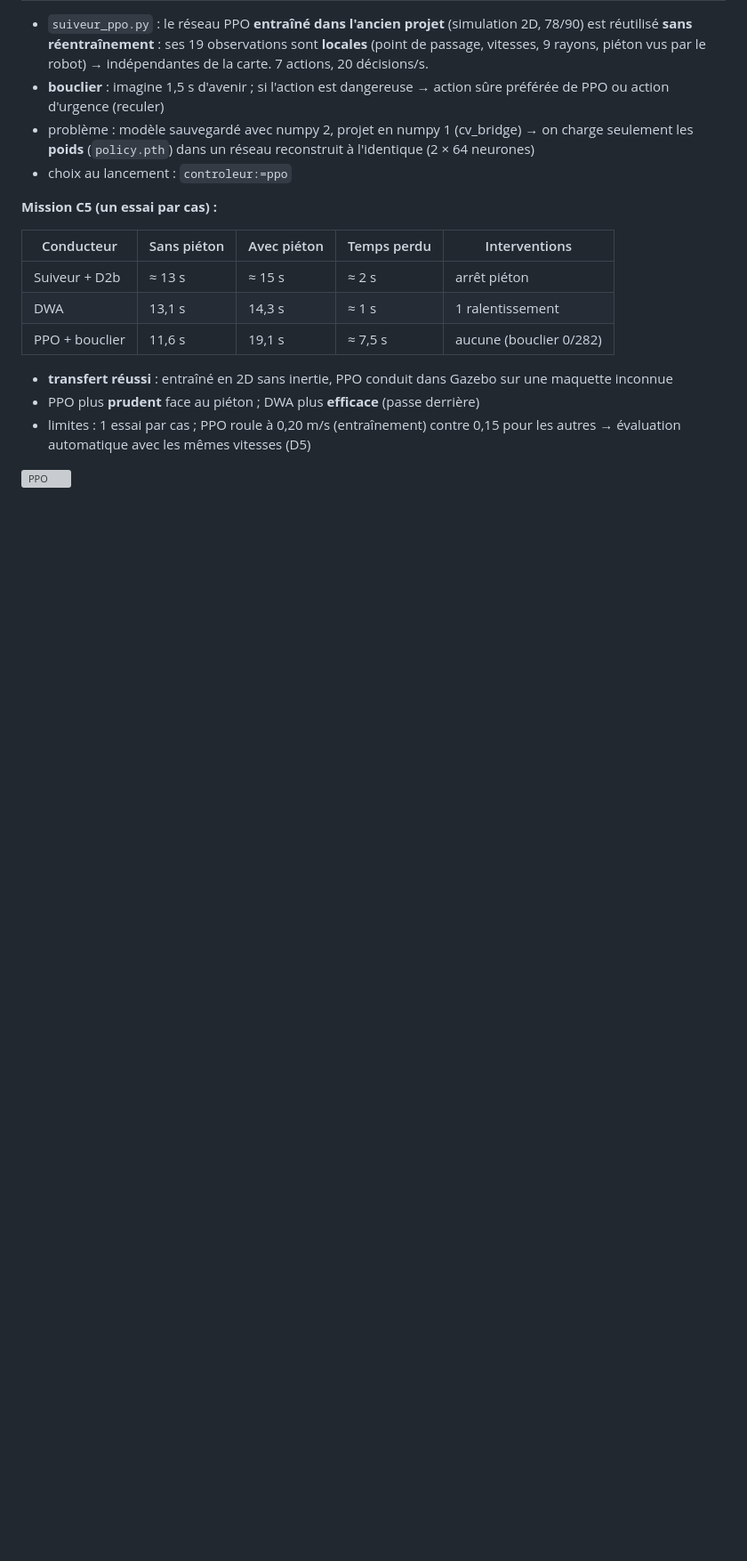
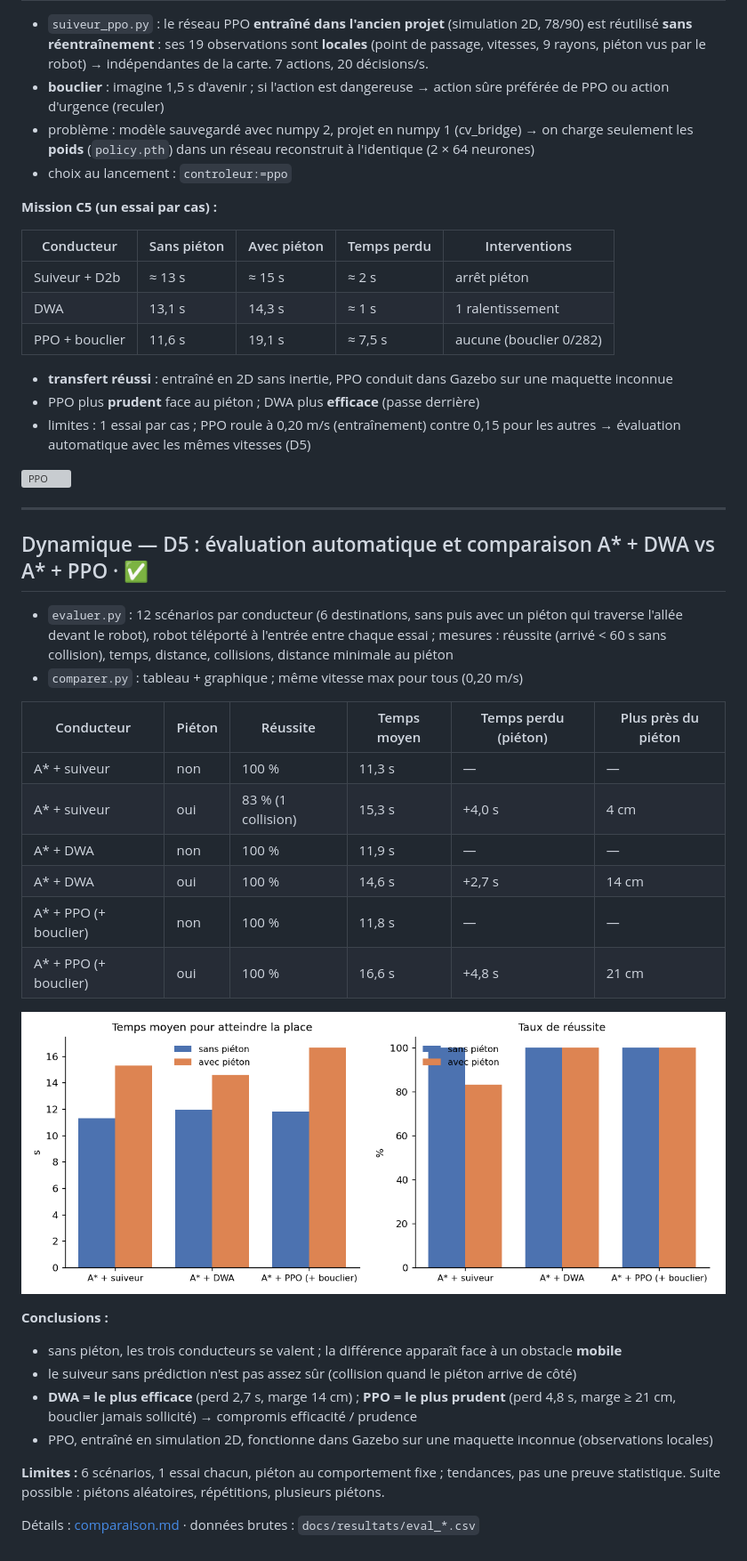
Before and after one commit to esmat1103/robot_parking, a Markdown page: docs/journal.md, the part around the change. Shown at 89% size. Drawn GitHub-style; pictures changed too: docs/images/D5_comparaison.png (added); blank space fills up the shorter version; grey boxes are pictures that could not be loaded.

```diff
--- a/docs/journal.md
+++ b/docs/journal.md
@@ -415,3 +415,35 @@ au moment où le robot s'arrête face à la place.
   → évaluation automatique avec les mêmes vitesses (D5)
 
 ![PPO](images/D4_ppo_pieton.gif)
+
+---
+
+## Dynamique — D5 : évaluation automatique et comparaison A* + DWA vs A* + PPO · ✅
+
+- `evaluer.py` : 12 scénarios par conducteur (6 destinations, sans puis avec un piéton qui traverse
+  l'allée devant le robot), robot téléporté à l'entrée entre chaque essai ; mesures : réussite
+  (arrivé < 60 s sans collision), temps, distance, collisions, distance minimale au piéton
+- `comparer.py` : tableau + graphique ; même vitesse max pour tous (0,20 m/s)
+
+| Conducteur | Piéton | Réussite | Temps moyen | Temps perdu (piéton) | Plus près du piéton |
+|---|---|---|---|---|---|
+| A* + suiveur | non | 100 % | 11,3 s | — | — |
+| A* + suiveur | oui | 83 % (1 collision) | 15,3 s | +4,0 s | 4 cm |
+| A* + DWA | non | 100 % | 11,9 s | — | — |
+| A* + DWA | oui | 100 % | 14,6 s | +2,7 s | 14 cm |
+| A* + PPO (+ bouclier) | non | 100 % | 11,8 s | — | — |
+| A* + PPO (+ bouclier) | oui | 100 % | 16,6 s | +4,8 s | 21 cm |
+
+![comparaison](images/D5_comparaison.png)
+
+**Conclusions :**
+- sans piéton, les trois conducteurs se valent ; la différence apparaît face à un obstacle **mobile**
+- le suiveur sans prédiction n'est pas assez sûr (collision quand le piéton arrive de côté)
+- **DWA = le plus efficace** (perd 2,7 s, marge 14 cm) ; **PPO = le plus prudent** (perd 4,8 s,
+  marge ≥ 21 cm, bouclier jamais sollicité) → compromis efficacité / prudence
+- PPO, entraîné en simulation 2D, fonctionne dans Gazebo sur une maquette inconnue (observations locales)
+
+**Limites :** 6 scénarios, 1 essai chacun, piéton au comportement fixe ; tendances, pas une preuve
+statistique. Suite possible : piétons aléatoires, répétitions, plusieurs piétons.
+
+Détails : [comparaison.md](comparaison.md) · données brutes : `docs/resultats/eval_*.csv`
```
Also changed, not shown: README.md (+1 -1 lines), docs/comparaison.md (added, +14 -0 lines), 8 other files.
